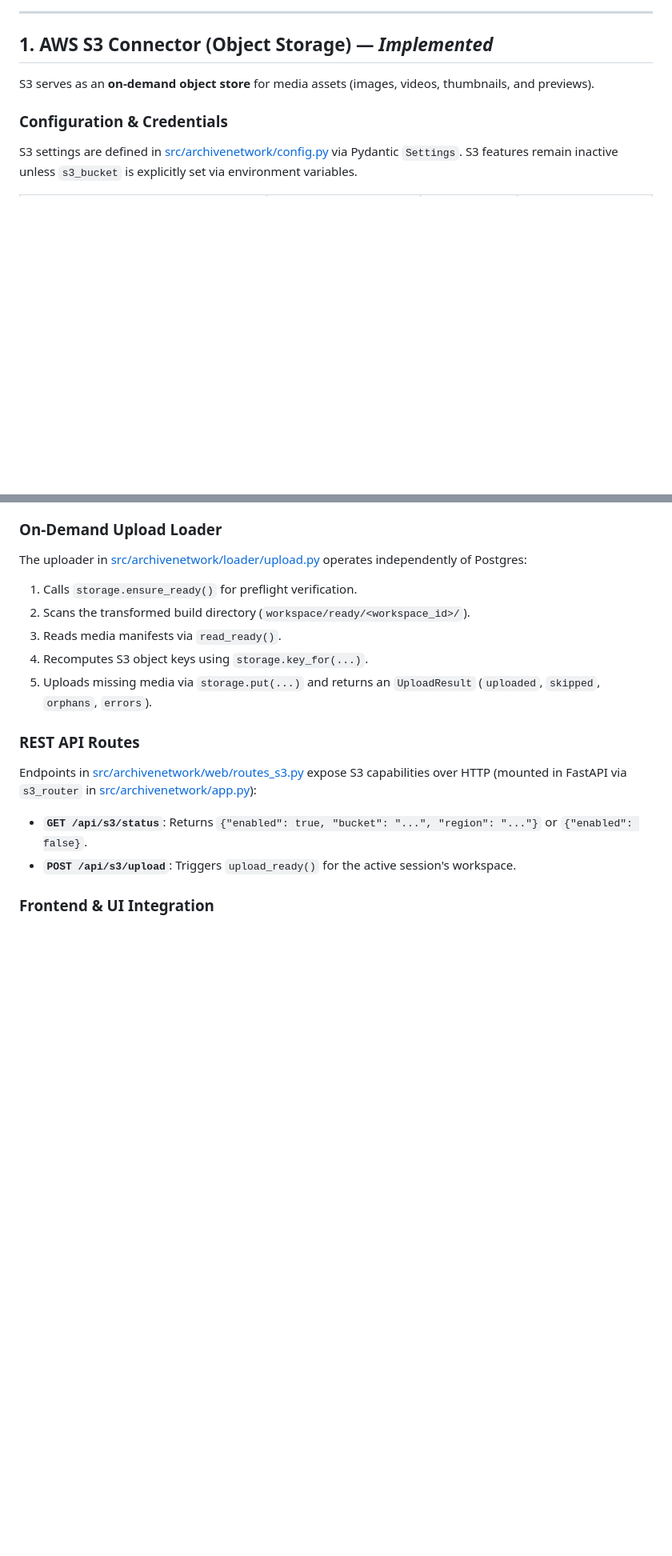
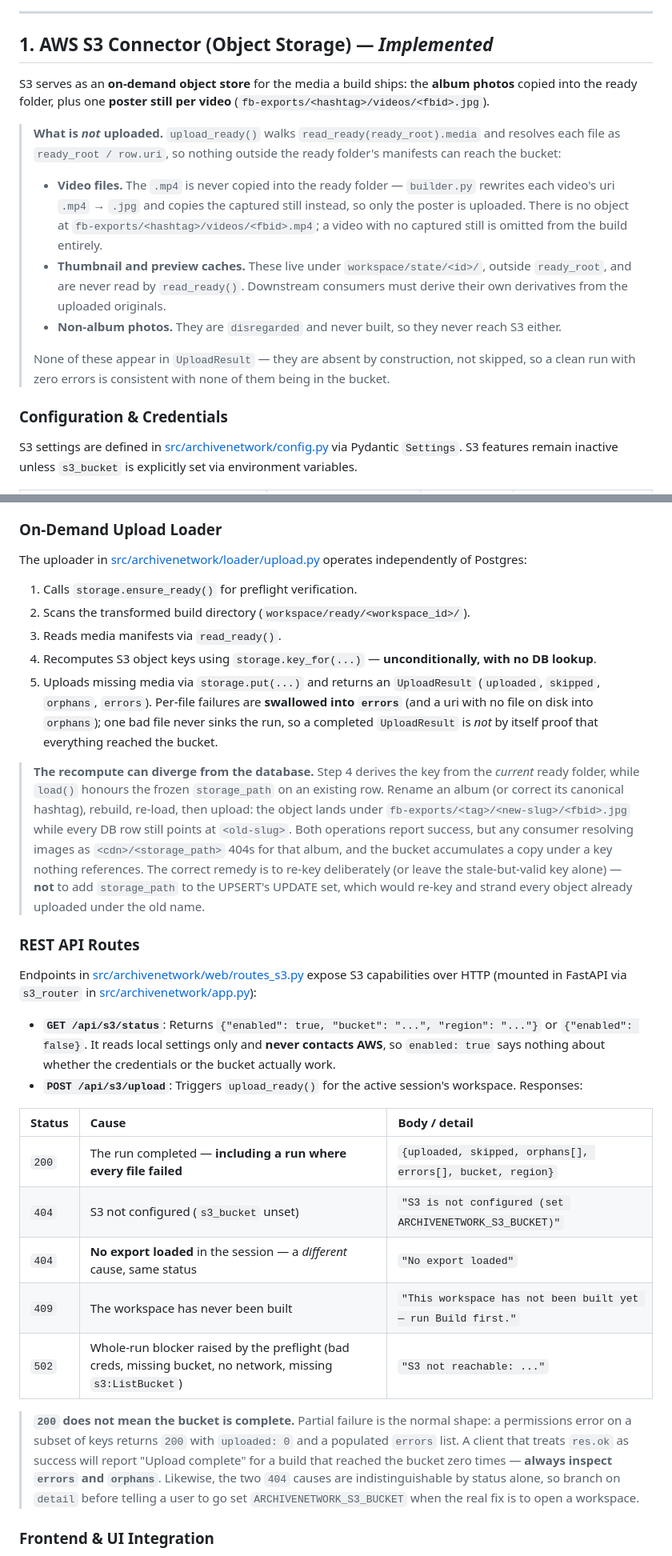
Before and after one commit to Dattebayo2505/ARCHive-Network, a Markdown page: AWS-CONNECTOR-ARCHITECTURE.md, 2 parts joined by grey strips. Shown at 80% size. GitHub-like rendering; blank space fills up the shorter version.

Commit message:
docs: enhance AWS S3 connector documentation with detailed upload process, credential handling, and error responses

```diff
--- a/AWS-CONNECTOR-ARCHITECTURE.md
+++ b/AWS-CONNECTOR-ARCHITECTURE.md
@@ -6,7 +6,22 @@ ARCHiveNetwork is designed with a decoupled architecture for AWS services. Infra
 
 ## 1. AWS S3 Connector (Object Storage) — *Implemented*
 
-S3 serves as an **on-demand object store** for media assets (images, videos, thumbnails, and previews).
+S3 serves as an **on-demand object store** for the media a build ships: the **album photos** copied into the ready folder, plus one **poster still per video** (`fb-exports/<hashtag>/videos/<fbid>.jpg`).
+
+> **What is *not* uploaded.** `upload_ready()` walks `read_ready(ready_root).media` and resolves
+> each file as `ready_root / row.uri`, so nothing outside the ready folder's manifests can reach
+> the bucket:
+> - **Video files.** The `.mp4` is never copied into the ready folder — `builder.py` rewrites each
+>   video's uri `.mp4` → `.jpg` and copies the captured still instead, so only the poster is
+>   uploaded. There is no object at `fb-exports/<hashtag>/videos/<fbid>.mp4`; a video with no
+>   captured still is omitted from the build entirely.
+> - **Thumbnail and preview caches.** These live under `workspace/state/<id>/`, outside
+>   `ready_root`, and are never read by `read_ready()`. Downstream consumers must derive their own
+>   derivatives from the uploaded originals.
+> - **Non-album photos.** They are `disregarded` and never built, so they never reach S3 either.
+>
+> None of these appear in `UploadResult` — they are absent by construction, not skipped, so a
+> clean run with zero errors is consistent with none of them being in the bucket.
 
 ### Configuration & Credentials
 S3 settings are defined in [src/archivenetwork/config.py](src/archivenetwork/config.py#L47-L54) via Pydantic `Settings`. S3 features remain inactive unless `s3_bucket` is explicitly set via environment variables.
@@ -41,13 +70,38 @@ The uploader in [src/archivenetwork/loader/upload.py](src/archivenetwork/loader/
 1. Calls `storage.ensure_ready()` for preflight verification.
 2. Scans the transformed build directory (`workspace/ready/<workspace_id>/`).
 3. Reads media manifests via `read_ready()`.
-4. Recomputes S3 object keys using `storage.key_for(...)`.
-5. Uploads missing media via `storage.put(...)` and returns an `UploadResult` (`uploaded`, `skipped`, `orphans`, `errors`).
+4. Recomputes S3 object keys using `storage.key_for(...)` — **unconditionally, with no DB lookup**.
+5. Uploads missing media via `storage.put(...)` and returns an `UploadResult` (`uploaded`, `skipped`, `orphans`, `errors`). Per-file failures are **swallowed into `errors`** (and a uri with no file on disk into `orphans`); one bad file never sinks the run, so a completed `UploadResult` is *not* by itself proof that everything reached the bucket.
+
+> **The recompute can diverge from the database.** Step 4 derives the key from the *current*
+> ready folder, while `load()` honours the frozen `storage_path` on an existing row. Rename an
+> album (or correct its canonical hashtag), rebuild, re-load, then upload: the object lands under
+> `fb-exports/<tag>/<new-slug>/<fbid>.jpg` while every DB row still points at `<old-slug>`. Both
+> operations report success, but any consumer resolving images as `<cdn>/<storage_path>` 404s for
+> that album, and the bucket accumulates a copy under a key nothing references. The correct
+> remedy is to re-key deliberately (or leave the stale-but-valid key alone) — **not** to add
+> `storage_path` to the UPSERT's UPDATE set, which would re-key and strand every object already
+> uploaded under the old name.
 
 ### REST API Routes
 Endpoints in [src/archivenetwork/web/routes_s3.py](src/archivenetwork/web/routes_s3.py#L57-L81) expose S3 capabilities over HTTP (mounted in FastAPI via `s3_router` in [src/archivenetwork/app.py](src/archivenetwork/app.py#L58-L68)):
-- **`GET /api/s3/status`**: Returns `{"enabled": true, "bucket": "...", "region": "..."}` or `{"enabled": false}`.
-- **`POST /api/s3/upload`**: Triggers `upload_ready()` for the active session's workspace.
+- **`GET /api/s3/status`**: Returns `{"enabled": true, "bucket": "...", "region": "..."}` or `{"enabled": false}`. It reads local settings only and **never contacts AWS**, so `enabled: true` says nothing about whether the credentials or the bucket actually work.
+- **`POST /api/s3/upload`**: Triggers `upload_ready()` for the active session's workspace. Responses:
+
+| Status | Cause | Body / detail |
+| :--- | :--- | :--- |
+| `200` | The run completed — **including a run where every file failed** | `{uploaded, skipped, orphans[], errors[], bucket, region}` |
+| `404` | S3 not configured (`s3_bucket` unset) | `"S3 is not configured (set ARCHIVENETWORK_S3_BUCKET)"` |
+| `404` | **No export loaded** in the session — a *different* cause, same status | `"No export loaded"` |
+| `409` | The workspace has never been built | `"This workspace has not been built yet — run Build first."` |
+| `502` | Whole-run blocker raised by the preflight (bad creds, missing bucket, no network, missing `s3:ListBucket`) | `"S3 not reachable: ..."` |
+
+> **`200` does not mean the bucket is complete.** Partial failure is the normal shape: a
+> permissions error on a subset of keys returns `200` with `uploaded: 0` and a populated
+> `errors` list. A client that treats `res.ok` as success will report "Upload complete" for a
+> build that reached the bucket zero times — **always inspect `errors` and `orphans`**. Likewise,
+> the two `404` causes are indistinguishable by status alone, so branch on `detail` before
+> telling a user to go set `ARCHIVENETWORK_S3_BUCKET` when the real fix is to open a workspace.
 
 ### Frontend & UI Integration
 - **API Layer**: Client functions `s3Status()` and `uploadToS3()` in [frontend/src/lib/api.js](frontend/src/lib/api.js#L504-L520).
```
Also changed, not shown: other parts of AWS-CONNECTOR-ARCHITECTURE.md (+20 -6 lines).
